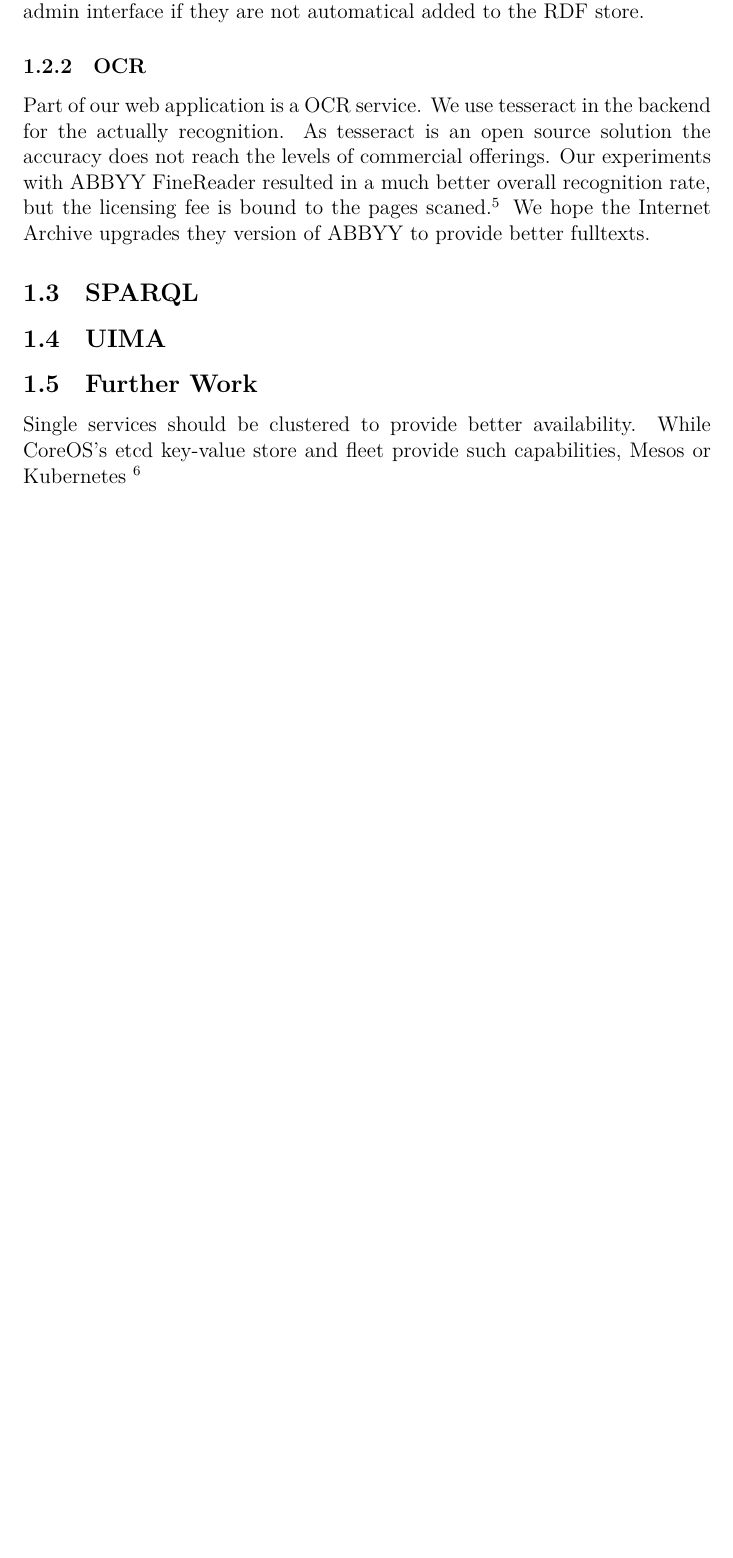
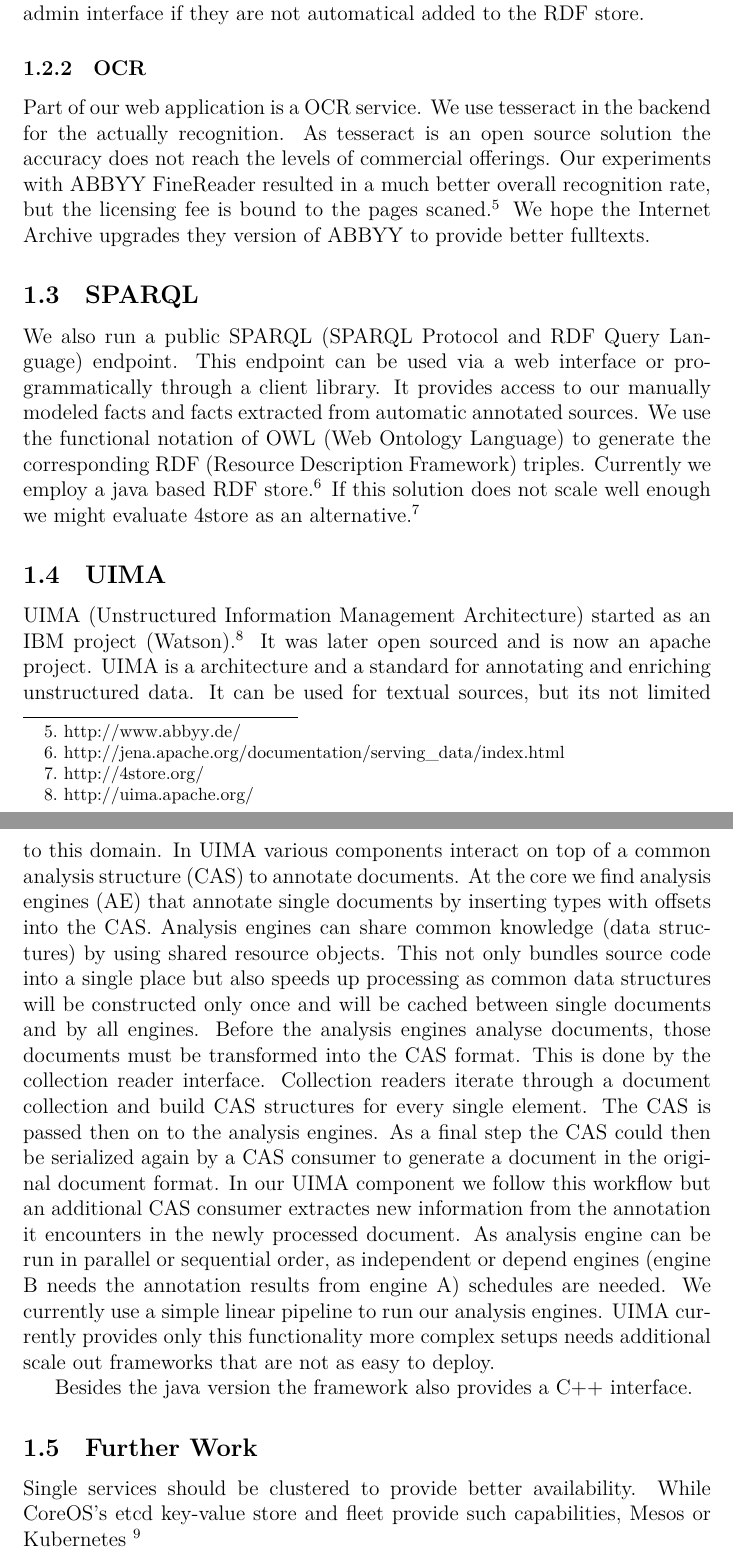
Before and after one commit to beijingren/bloom-academia, a LaTeX paper (papers/steinbuch-report/main.tex): part of page 3 of 4 before the commit and two parts of pages 3 and 4 of 5 after it, the two joined at a grey line, cut so that both start at the same text, the shorter picture padded with empty space. Compiled offline with XeLaTeX.

Commit message:
SPARQL, UIMA

```diff
--- a/papers/steinbuch-report/main.tex
+++ b/papers/steinbuch-report/main.tex
@@ -113,7 +116,52 @@ We hope the Internet Archive upgrades they version of ABBYY to provide better fu
 
 \subsection{SPARQL}
 
+We also run a public SPARQL (SPARQL Protocol and RDF Query Language) endpoint.
+This endpoint can be used via a web interface or programmatically through
+a client library.  It provides access to our manually modeled facts
+and facts extracted from automatic annotated sources.
+We use the functional notation of OWL (Web Ontology Language) to generate
+the corresponding RDF (Resource Description Framework) triples.
+Currently we employ a java based RDF store.\footnote{\url{http://jena.apache.org/documentation/serving_data/index.html}}
+If this solution does not scale well enough we might evaluate
+4store as an alternative.\footnote{\url{http://4store.org/}}
+
 \subsection{UIMA}
+
+UIMA (Unstructured Information Management Architecture) started as an
+ IBM project (Watson).\footnote{\url{http://uima.apache.org/}}
+It was later open sourced and is now an apache project.
+UIMA is a architecture and a standard for annotating and enriching unstructured data.
+It can be used for textual sources, but its not limited to this domain.
+In UIMA various components interact on top of a common analysis structure (CAS)
+to annotate documents. At the core we find analysis engines (AE) that
+annotate single documents by inserting types with offsets into the CAS.
+Analysis engines can share common knowledge (data structures) by
+using shared resource objects. This not only bundles
+source code into a single place but also speeds up processing as
+common data structures will be constructed only once and will be cached
+between single documents and by all engines.
+Before the analysis engines analyse documents, those documents
+must be transformed into the CAS format.
+This is done by the collection reader interface. Collection readers
+iterate through a document collection and build CAS structures
+for every single element. The CAS is passed then on to the analysis engines.
+As a final step the CAS could then be serialized again
+by a CAS consumer to generate a document in the original document format.
+In our UIMA component we follow this workflow but an additional CAS consumer
+extractes new information from the annotation it encounters
+in the newly processed document.  As analysis engine can be run in
+parallel or sequential order, as independent or
+depend engines (engine B needs the annotation results from engine A)
+schedules are needed. We currently use a simple linear pipeline to
+run our analysis engines. UIMA currently provides only this functionality
+more complex setups needs additional scale out frameworks that are
+not as easy to deploy.
+
+
+
+
+Besides the java version the framework also provides a C++ interface.
 
 \subsection{Further Work}
 
```
Also changed, not shown: papers/steinbuch-report/main.tex (5 more changed lines).
